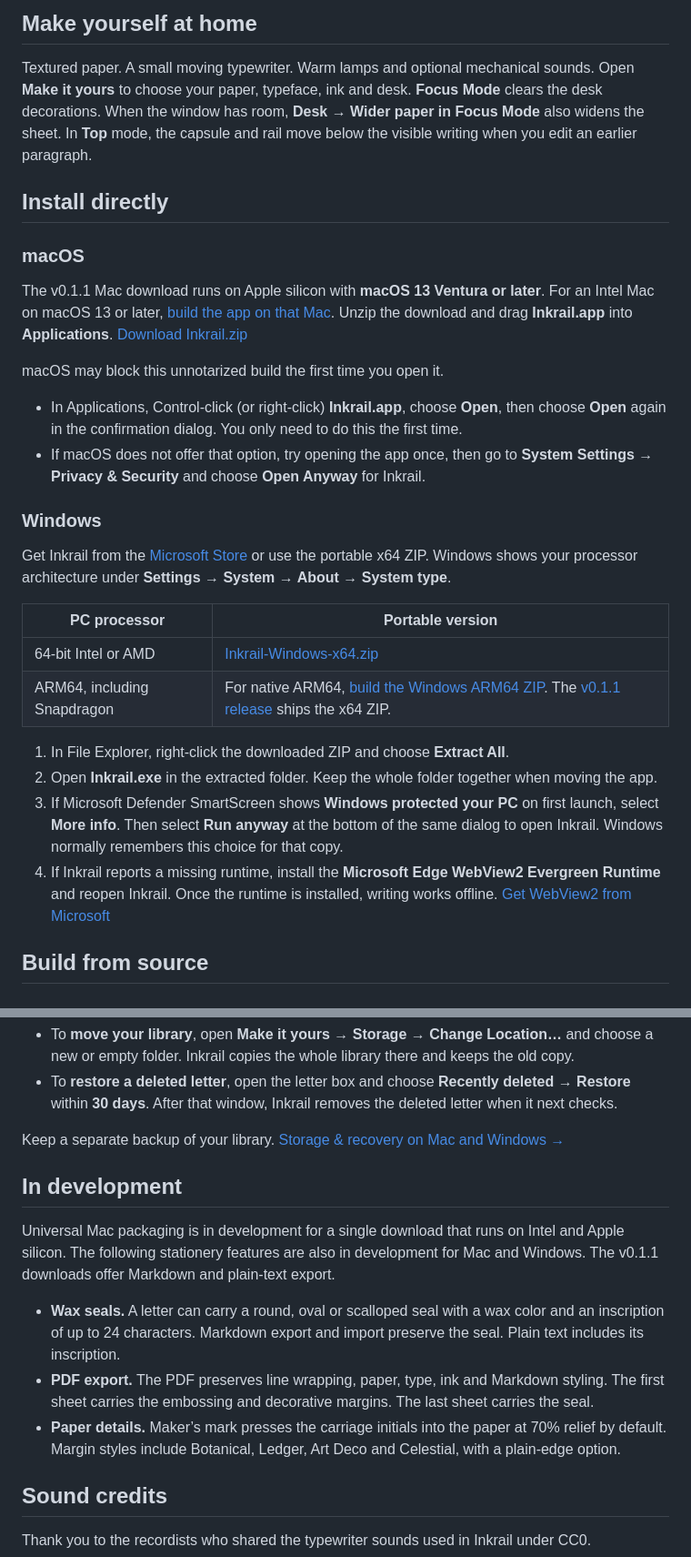
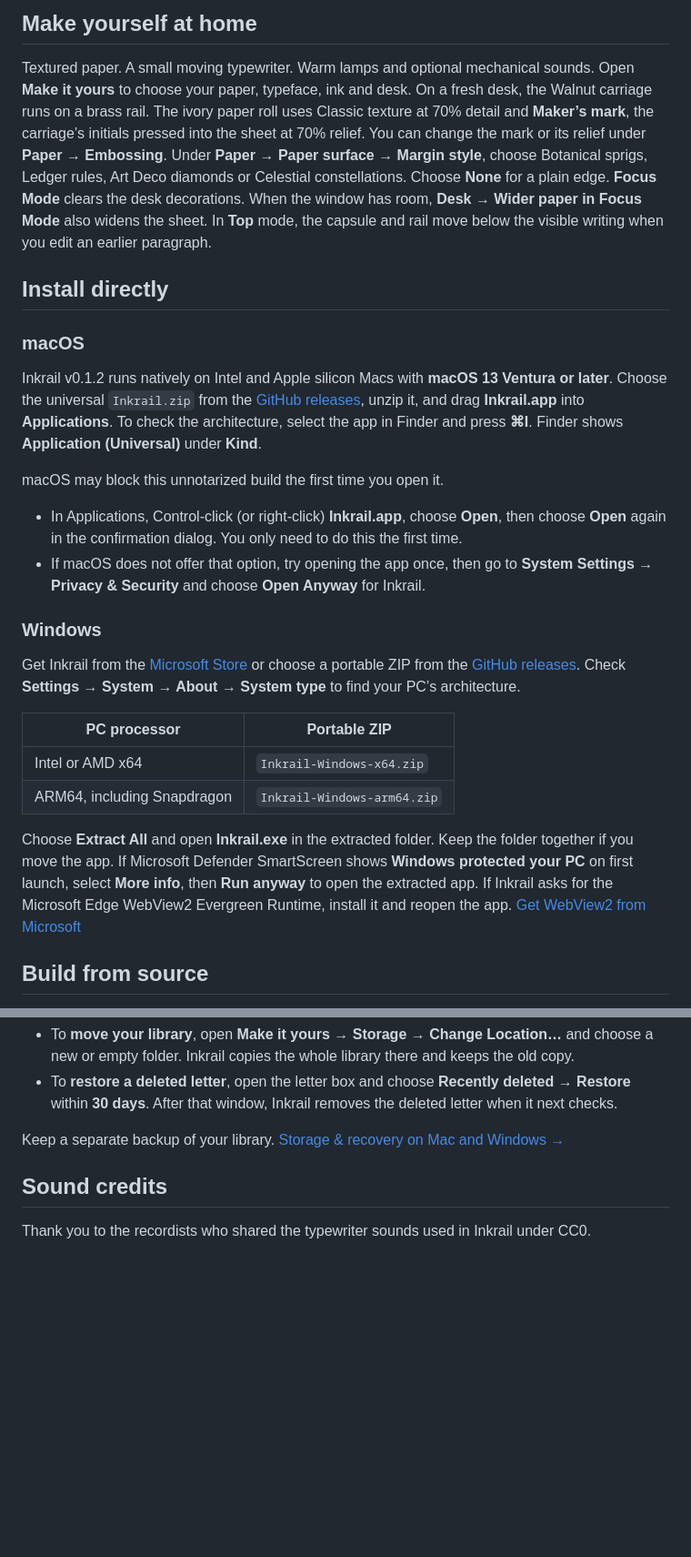
Before and after one commit to 1lifedo1thing/inkrail, a Markdown page: README.md, 2 parts joined by grey strips. Shown at 91% size. GitHub-like rendering; blank space fills up the shorter version.

```diff
--- a/README.md
+++ b/README.md
@@ -44,6 +52,10 @@
 
 Textured paper. A small moving typewriter. Warm lamps and optional mechanical
 sounds. Open **Make it yours** to choose your paper, typeface, ink and desk.
+On a fresh desk, the Walnut carriage runs on a brass rail. The ivory paper roll uses Classic texture at 70% detail and **Maker’s mark**, the carriage’s initials pressed into the sheet at 70% relief.
+You can change the mark or its relief under **Paper → Embossing**.
+Under **Paper → Paper surface → Margin style**, choose Botanical sprigs, Ledger rules, Art Deco diamonds
+or Celestial constellations. Choose **None** for a plain edge.
 **Focus Mode** clears the desk decorations. When the window has room, **Desk → Wider paper in Focus Mode** also widens the sheet.
 In **Top** mode, the capsule and rail move below the visible writing when you
 edit an earlier paragraph.
@@ -52,10 +64,8 @@ edit an earlier paragraph.
 
 ### macOS
 
-The v0.1.1 Mac download runs on Apple silicon with **macOS 13 Ventura or later**.
-For an Intel Mac on macOS 13 or later, [build the app on that Mac](#build-from-source).
-Unzip the download and drag **Inkrail.app** into **Applications**.
-[Download Inkrail.zip](https://github.com/Aaryanverma/inkrail/releases/latest/download/Inkrail.zip)
+Inkrail v0.1.2 runs natively on Intel and Apple silicon Macs with **macOS 13 Ventura or later**. Choose the universal `Inkrail.zip` from the [GitHub releases](https://github.com/Aaryanverma/inkrail/releases), unzip it, and drag **Inkrail.app** into **Applications**.
+To check the architecture, select the app in Finder and press **⌘I**. Finder shows **Application (Universal)** under **Kind**.
 
 macOS may block this unnotarized build the first time you open it.
 
@@ -68,17 +78,16 @@ app once, then go to **System Settings → Privacy & Security** and choose
 
 ### Windows
 
-Get Inkrail from the [Microsoft Store](https://apps.microsoft.com/detail/9nq2fds73hpz) or use the portable x64 ZIP. Windows shows your processor architecture under **Settings → System → About → System type**.
+Get Inkrail from the [Microsoft Store](https://apps.microsoft.com/detail/9nq2fds73hpz) or choose a portable ZIP from the [GitHub releases](https://github.com/Aaryanverma/inkrail/releases). Check **Settings → System → About → System type** to find your PC’s architecture.
 
-| PC processor | Portable version |
+| PC processor | Portable ZIP |
 | --- | --- |
-| 64-bit Intel or AMD | [Inkrail-Windows-x64.zip](https://github.com/Aaryanverma/inkrail/releases/latest/download/Inkrail-Windows-x64.zip) |
-| ARM64, including Snapdragon | For native ARM64, [build the Windows ARM64 ZIP](docs/DEVELOPMENT.md#build-the-windows-zips). The [v0.1.1 release](https://github.com/Aaryanverma/inkrail/releases/tag/v0.1.1) ships the x64 ZIP. |
+| Intel or AMD x64 | `Inkrail-Windows-x64.zip` |
+| ARM64, including Snapdragon | `Inkrail-Windows-arm64.zip` |
 
-1. In File Explorer, right-click the downloaded ZIP and choose **Extract All**.
-2. Open **Inkrail.exe** in the extracted folder. Keep the whole folder together when moving the app.
-3. If Microsoft Defender SmartScreen shows **Windows protected your PC** on first launch, select **More info**. Then select **Run anyway** at the bottom of the same dialog to open Inkrail. Windows normally remembers this choice for that copy.
-4. If Inkrail reports a missing runtime, install the **Microsoft Edge WebView2 Evergreen Runtime** and reopen Inkrail. Once the runtime is installed, writing works offline. [Get WebView2 from Microsoft](https://developer.microsoft.com/microsoft-edge/webview2/)
+Choose **Extract All** and open **Inkrail.exe** in the extracted folder. Keep the folder together if you move the app.
+If Microsoft Defender SmartScreen shows **Windows protected your PC** on first launch, select **More info**, then **Run anyway** to open the extracted app.
+If Inkrail asks for the Microsoft Edge WebView2 Evergreen Runtime, install it and reopen the app. [Get WebView2 from Microsoft](https://developer.microsoft.com/microsoft-edge/webview2/)
 
 ## Build from source
 
@@ -161,14 +186,6 @@ Inkrail saves letters locally. You can open the current library from within the
   Inkrail removes the deleted letter when it next checks.
 
 Keep a separate backup of your library. [Storage & recovery on Mac and Windows →](docs/STORAGE.md)
-
-## In development
-
-Universal Mac packaging is in development for a single download that runs on Intel and Apple silicon. The following stationery features are also in development for Mac and Windows. The v0.1.1 downloads offer Markdown and plain-text export.
-
-- **Wax seals.** A letter can carry a round, oval or scalloped seal with a wax color and an inscription of up to 24 characters. Markdown export and import preserve the seal. Plain text includes its inscription.
-- **PDF export.** The PDF preserves line wrapping, paper, type, ink and Markdown styling. The first sheet carries the embossing and decorative margins. The last sheet carries the seal.
-- **Paper details.** Maker’s mark presses the carriage initials into the paper at 70% relief by default. Margin styles include Botanical, Ledger, Art Deco and Celestial, with a plain-edge option.
 
 ## Sound credits
 
```
Also changed, not shown: other parts of README.md (+28 -4 lines), docs/DEVELOPMENT.md (+27 -21 lines), docs/STORAGE.md (+7 -7 lines), screenshots/inkrail-paper-embossings.png (added), 5 other files.
